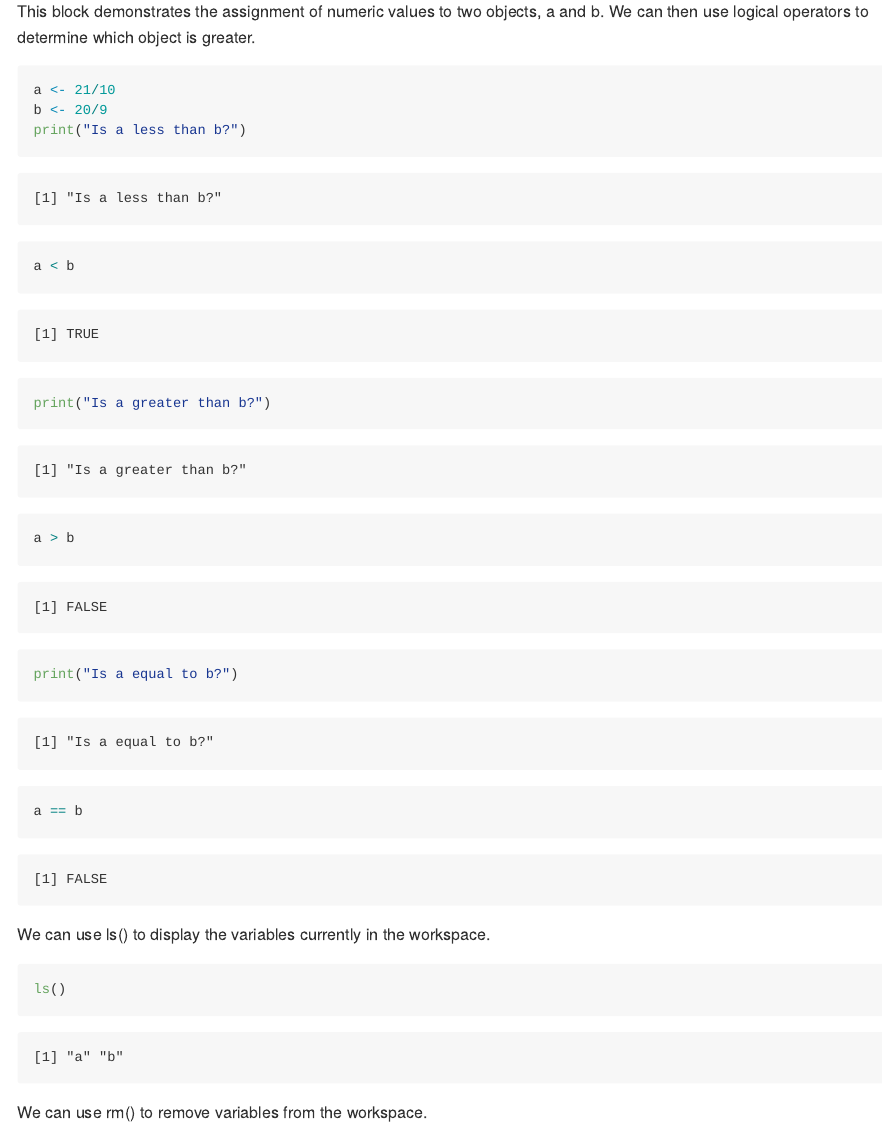
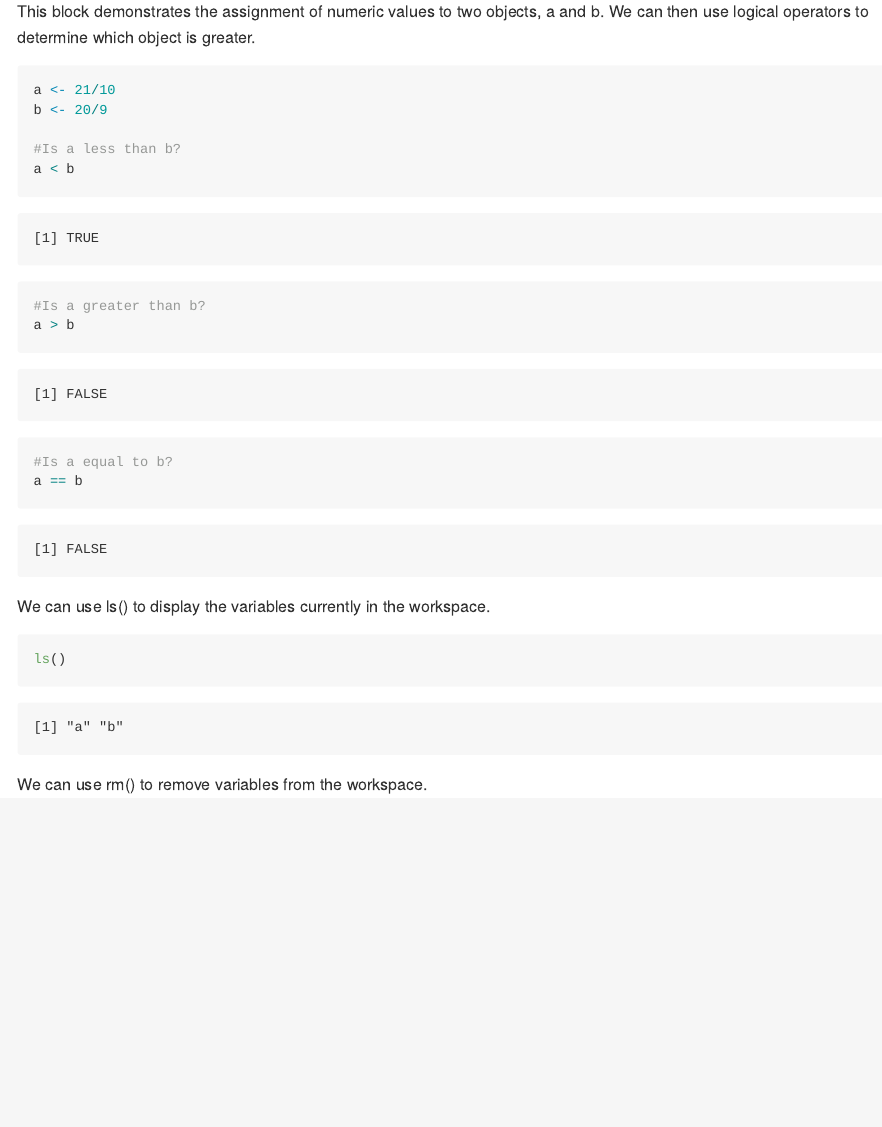
Before and after one commit to biogeojake/GEOL_590, a Quarto document (hmk/hmk_02/hmk_02.qmd): the page in a window 1100 px wide, from 820 px down. The pictures show the output file hmk/hmk_02/hmk_02.md that the author committed with the source, drawn offline in the style of GitHub.

Commit message:
biogeojake - Added comments to logical operators

````diff
--- a/hmk/hmk_02/hmk_02.qmd
+++ b/hmk/hmk_02/hmk_02.qmd
@@ -29,11 +29,15 @@ This block demonstrates the assignment of numeric values to two objects, a and b
 ```{r}
 a <- 21/10
 b <- 20/9
-print("Is a less than b?")
+
+#Is a less than b?
 a < b
-print("Is a greater than b?")
+
+#Is a greater than b?
 a > b
-print("Is a equal to b?")
+
+
+#Is a equal to b?
 a == b
 ```
 
````
Also changed, not shown: hmk/hmk_02/hmk_02.md.
